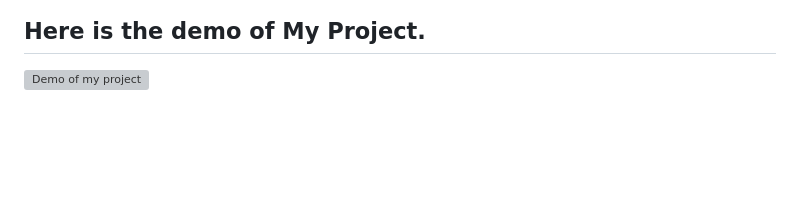
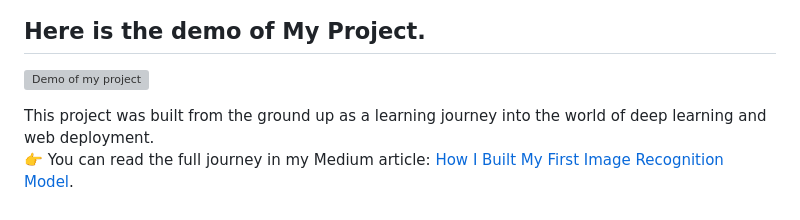
Before and after one commit to R72279A/AI-Image-Recognition-webapp, a Markdown page: README.md, the part around the change. Rendered like a GitHub page; blank space fills up the shorter version; grey boxes are pictures that could not be loaded.

```diff
--- a/README.md
+++ b/README.md
@@ -121,3 +121,6 @@ The application consists of two main parts: the AI model and the full-stack web
 
 ## **Here is the demo of My Project.**
 ![Demo of my project](demo.gif)
+
+This project was built from the ground up as a learning journey into the world of deep learning and web deployment.
+👉 You can read the full journey in my Medium article: [How I Built My First Image Recognition Model](https://medium.com/@jasrotia.yadunandan.singh584/how-can-you-build-your-own-image-recognition-model-as-your-first-ai-project-090a20c3ec3e).
```
